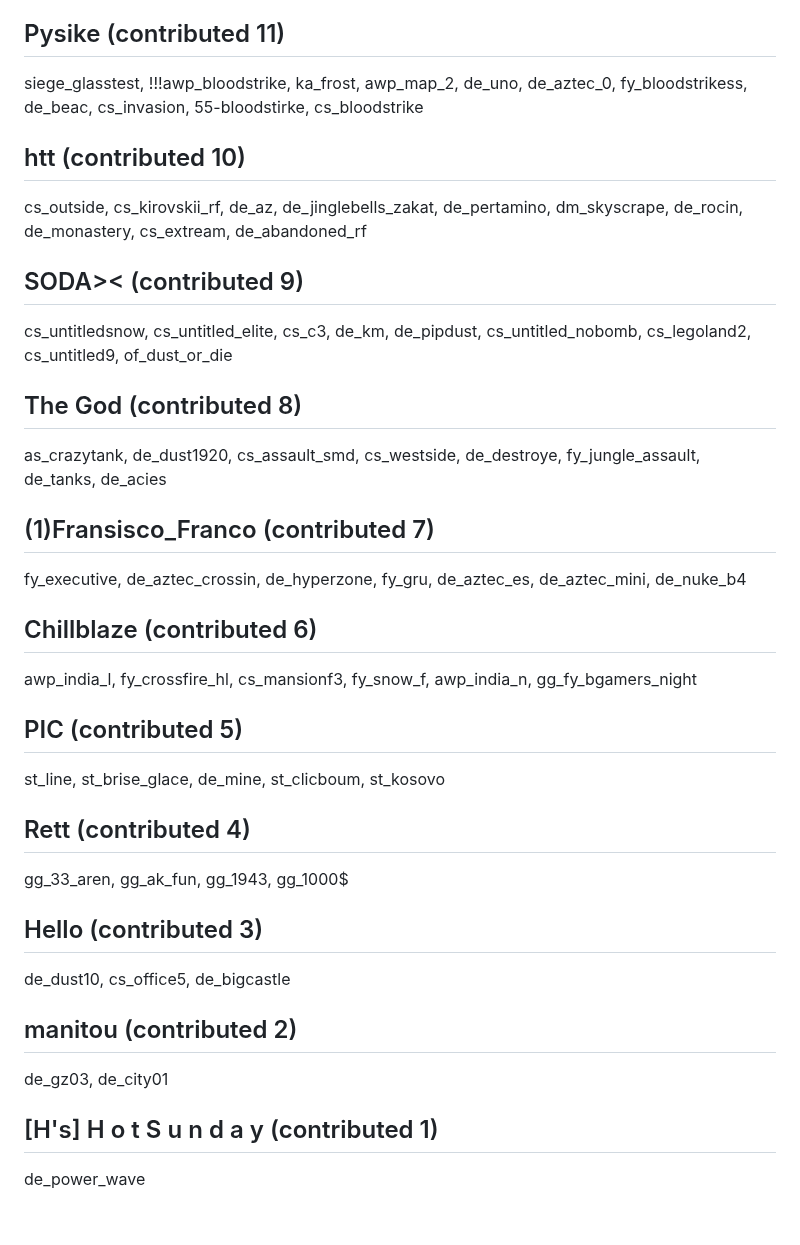
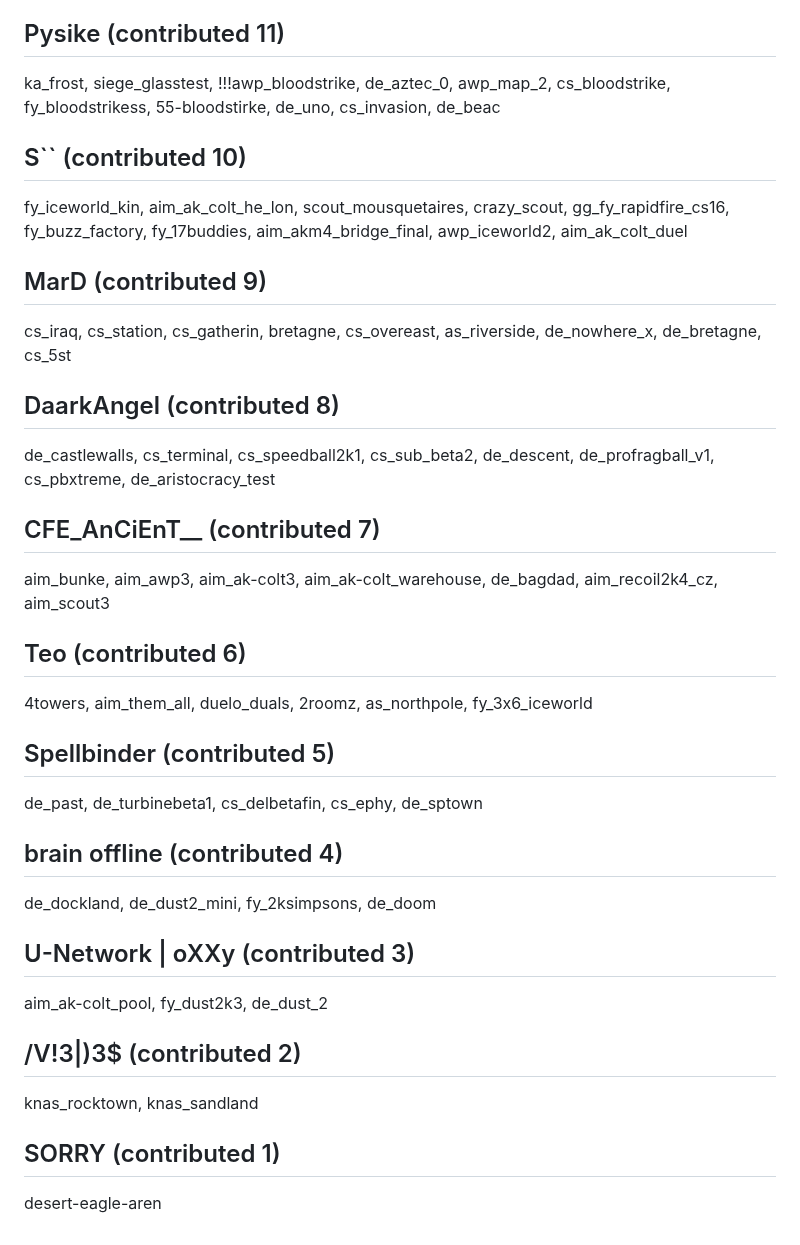
Before and after one commit to yapb/graph, a Markdown page: CREDITS.md, the part around one of its changes. Drawn GitHub-style.

Commit message:
credits: update credits

```diff
--- a/CREDITS.md
+++ b/CREDITS.md
@@ -118,22 +116,22 @@ cs_rus, cs_nnd, cs_thunde, de_chateau, de_min, de_aztec15, de_celtic, cs_puppets
 ## Pysike (contributed 11)
-siege_glasstest, !!!awp_bloodstrike, ka_frost, awp_map_2, de_uno, de_aztec_0, fy_bloodstrikess, de_beac, cs_invasion, 55-bloodstirke, cs_bloodstrike
-## htt (contributed 10)
-cs_outside, cs_kirovskii_rf, de_az, de_jinglebells_zakat, de_pertamino, dm_skyscrape, de_rocin, de_monastery, cs_extream, de_abandoned_rf
-## SODA>< (contributed 9)
-cs_untitledsnow, cs_untitled_elite, cs_c3, de_km, de_pipdust, cs_untitled_nobomb, cs_legoland2, cs_untitled9, of_dust_or_die
-## The God (contributed 8)
-as_crazytank, de_dust1920, cs_assault_smd, cs_westside, de_destroye, fy_jungle_assault, de_tanks, de_acies
-## (1)Fransisco_Franco (contributed 7)
-fy_executive, de_aztec_crossin, de_hyperzone, fy_gru, de_aztec_es, de_aztec_mini, de_nuke_b4
-## Chillblaze (contributed 6)
-awp_india_l, fy_crossfire_hl, cs_mansionf3, fy_snow_f, awp_india_n, gg_fy_bgamers_night
-## PIC (contributed 5)
-st_line, st_brise_glace, de_mine, st_clicboum, st_kosovo
-## Rett (contributed 4)
-gg_33_aren, gg_ak_fun, gg_1943, gg_1000$
-## Hello (contributed 3)
-de_dust10, cs_office5, de_bigcastle
-## manitou (contributed 2)
-de_gz03, de_city01
-## [H's] H o t S u n d a y (contributed 1)
-de_power_wave
+ka_frost, siege_glasstest, !!!awp_bloodstrike, de_aztec_0, awp_map_2, cs_bloodstrike, fy_bloodstrikess, 55-bloodstirke, de_uno, cs_invasion, de_beac
+## S`` (contributed 10)
+fy_iceworld_kin, aim_ak_colt_he_lon, scout_mousquetaires, crazy_scout, gg_fy_rapidfire_cs16, fy_buzz_factory, fy_17buddies, aim_akm4_bridge_final, awp_iceworld2, aim_ak_colt_duel
+## MarD (contributed 9)
+cs_iraq, cs_station, cs_gatherin, bretagne, cs_overeast, as_riverside, de_nowhere_x, de_bretagne, cs_5st
+## DaarkAngel (contributed 8)
+de_castlewalls, cs_terminal, cs_speedball2k1, cs_sub_beta2, de_descent, de_profragball_v1, cs_pbxtreme, de_aristocracy_test
+## CFE_AnCiEnT__ (contributed 7)
+aim_bunke, aim_awp3, aim_ak-colt3, aim_ak-colt_warehouse, de_bagdad, aim_recoil2k4_cz, aim_scout3
+## Teo (contributed 6)
+4towers, aim_them_all, duelo_duals, 2roomz, as_northpole, fy_3x6_iceworld
+## Spellbinder (contributed 5)
+de_past, de_turbinebeta1, cs_delbetafin, cs_ephy, de_sptown
+## brain offline (contributed 4)
+de_dockland, de_dust2_mini, fy_2ksimpsons, de_doom
+## U-Network | oXXy (contributed 3)
+aim_ak-colt_pool, fy_dust2k3, de_dust_2
+## /V!3|)3$ (contributed 2)
+knas_rocktown, knas_sandland
+## SORRY (contributed 1)
+desert-eagle-aren
```
Also changed, not shown: other parts of CREDITS.md (+72 -74 lines).
